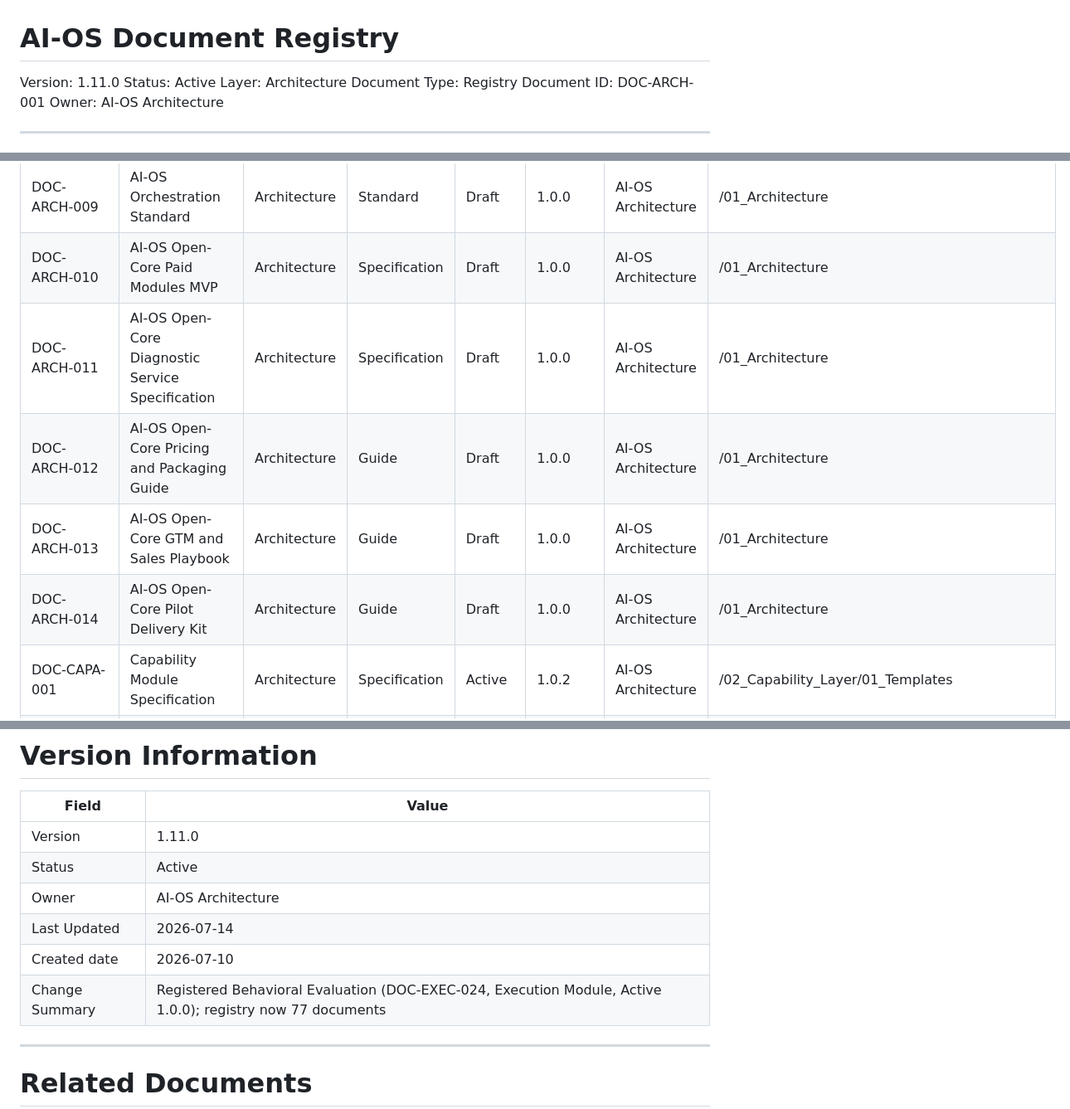
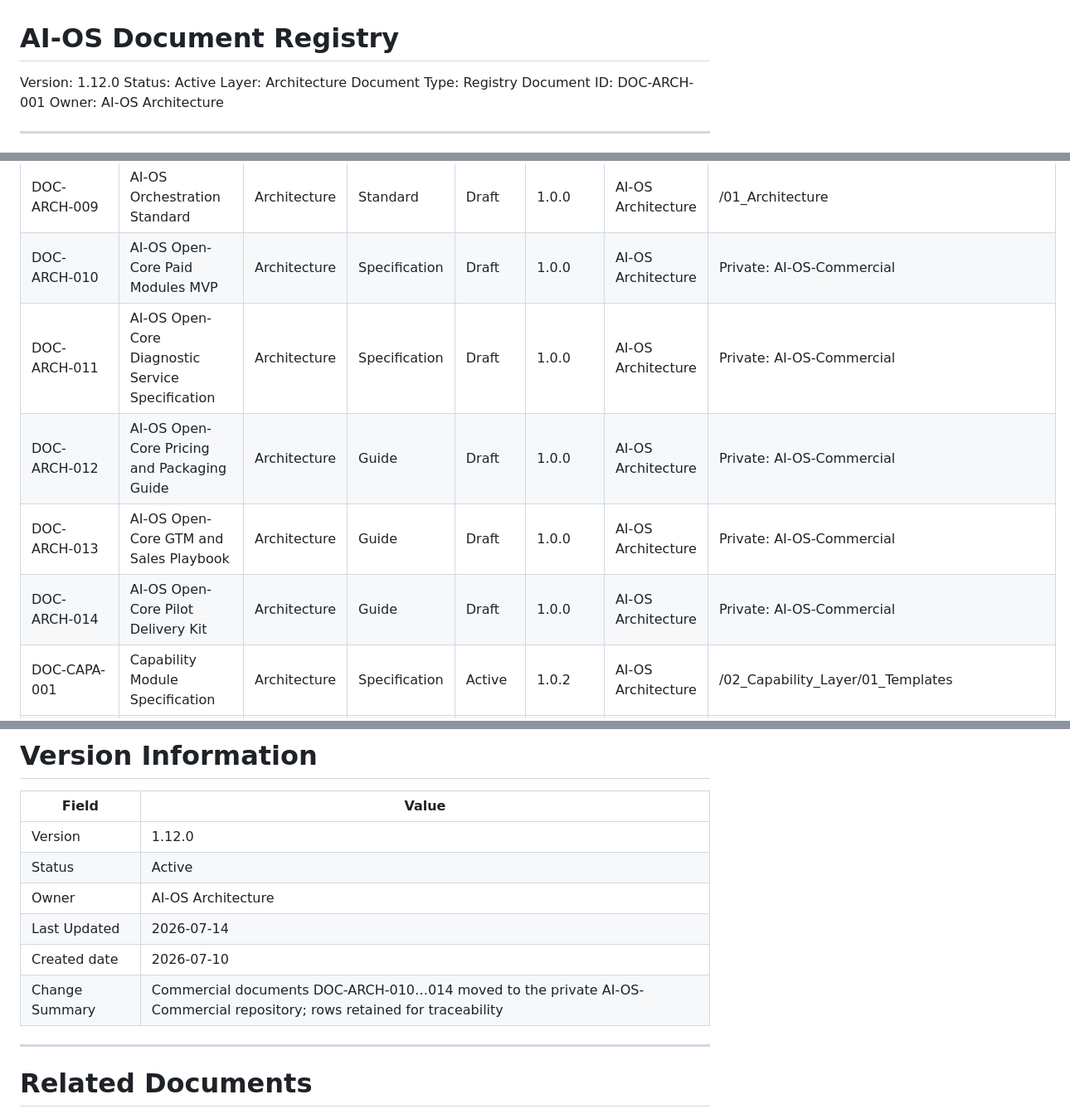
Before and after one commit to ASskerGarry/AI-Operating-Architecture-Standard, a Markdown page: 01_Architecture/AI-OS_Document_Registry.md, 3 parts joined by grey strips. Shown at 83% size. Rendered like a GitHub page.

Commit message:
Privatize commercial documents (Open-Core boundary)
Move the seven Open-Core commercial documents to the private
AI-OS-Commercial repository (verified pushed there first) and keep
registry rows DOC-ARCH-010..014 with location 'Private: AI-OS-Commercial'
for traceability without content exposure. Registry 1.12.0.
Both validation gates pass: structural 0 flags, behavioral PASS.

Co-Authored-By: Claude Fable 5 <noreply@anthropic.com>
Claude-Session: https://claude.ai/code/session_01ELQLaiRzXAZWh5Dw3fVs7q

```diff
--- a/01_Architecture/AI-OS_Document_Registry.md
+++ b/01_Architecture/AI-OS_Document_Registry.md
@@ -1,6 +1,6 @@
 # AI-OS Document Registry
 
-Version: 1.11.0
+Version: 1.12.0
 Status: Active
 Layer: Architecture
 Document Type: Registry
@@ -66,11 +66,11 @@ Each registered document SHALL include the following metadata.
 | DOC-ARCH-007 | AI-OS Document Template            | Architecture | Template          | Active | 1.1.1   | AI-OS Architecture | /01_Architecture                            |
 | DOC-ARCH-008 | AI-OS Reasoning Patterns           | Architecture | Reference         | Active | 1.0.1  | AI-OS Architecture | /01_Architecture                            |
 | DOC-ARCH-009 | AI-OS Orchestration Standard       | Architecture | Standard          | Draft  | 1.0.0   | AI-OS Architecture | /01_Architecture                            |
-| DOC-ARCH-010 | AI-OS Open-Core Paid Modules MVP   | Architecture | Specification     | Draft  | 1.0.0   | AI-OS Architecture | /01_Architecture                            |
-| DOC-ARCH-011 | AI-OS Open-Core Diagnostic Service Specification | Architecture | Specification | Draft | 1.0.0 | AI-OS Architecture | /01_Architecture                            |
-| DOC-ARCH-012 | AI-OS Open-Core Pricing and Packaging Guide | Architecture | Guide    | Draft  | 1.0.0   | AI-OS Architecture | /01_Architecture                            |
-| DOC-ARCH-013 | AI-OS Open-Core GTM and Sales Playbook | Architecture | Guide         | Draft  | 1.0.0   | AI-OS Architecture | /01_Architecture                            |
-| DOC-ARCH-014 | AI-OS Open-Core Pilot Delivery Kit | Architecture | Guide             | Draft  | 1.0.0   | AI-OS Architecture | /01_Architecture                            |
+| DOC-ARCH-010 | AI-OS Open-Core Paid Modules MVP   | Architecture | Specification     | Draft  | 1.0.0   | AI-OS Architecture | Private: AI-OS-Commercial |
+| DOC-ARCH-011 | AI-OS Open-Core Diagnostic Service Specification | Architecture | Specification | Draft | 1.0.0 | AI-OS Architecture | Private: AI-OS-Commercial |
+| DOC-ARCH-012 | AI-OS Open-Core Pricing and Packaging Guide | Architecture | Guide    | Draft  | 1.0.0   | AI-OS Architecture | Private: AI-OS-Commercial |
+| DOC-ARCH-013 | AI-OS Open-Core GTM and Sales Playbook | Architecture | Guide         | Draft  | 1.0.0   | AI-OS Architecture | Private: AI-OS-Commercial |
+| DOC-ARCH-014 | AI-OS Open-Core Pilot Delivery Kit | Architecture | Guide             | Draft  | 1.0.0   | AI-OS Architecture | Private: AI-OS-Commercial |
 | DOC-CAPA-001 | Capability Module Specification    | Architecture | Specification     | Active | 1.0.2  | AI-OS Architecture | /02_Capability_Layer/01_Templates           |
 | DOC-EXEC-001 | Execution Module Specification     | Architecture | Specification     | Active | 1.1.1  | AI-OS Architecture | /03_Execution_Layer/01_Templates            |
 | DOC-EXEC-002 | Execution Module Template          | Architecture | Template          | Active | 1.0.1  | AI-OS Architecture | /03_Execution_Layer/01_Templates            |
@@ -221,12 +221,12 @@ Registry updates SHALL occur before publishing architectural changes.
 
 | Field          | Value                                                                                                                              |
 | -------------- | ---------------------------------------------------------------------------------------------------------------------------------- |
-| Version        | 1.11.0                                                                                                                              |
+| Version        | 1.12.0                                                                                                                              |
 | Status         | Active                                                                                                                             |
 | Owner          | AI-OS Architecture                                                                                                                 |
 | Last Updated   | 2026-07-14                                                                                                                         |
 | Created date   | 2026-07-10                                                                                                                         |
-| Change Summary | Registered Behavioral Evaluation (DOC-EXEC-024, Execution Module, Active 1.0.0); registry now 77 documents |
+| Change Summary | Commercial documents DOC-ARCH-010…014 moved to the private AI-OS-Commercial repository; rows retained for traceability |
 
 ---
 
```
Also changed, not shown: other parts of 01_Architecture/AI-OS_Document_Registry.md (+1 -1 lines), Change_Log_day.md (+8 -0 lines).
